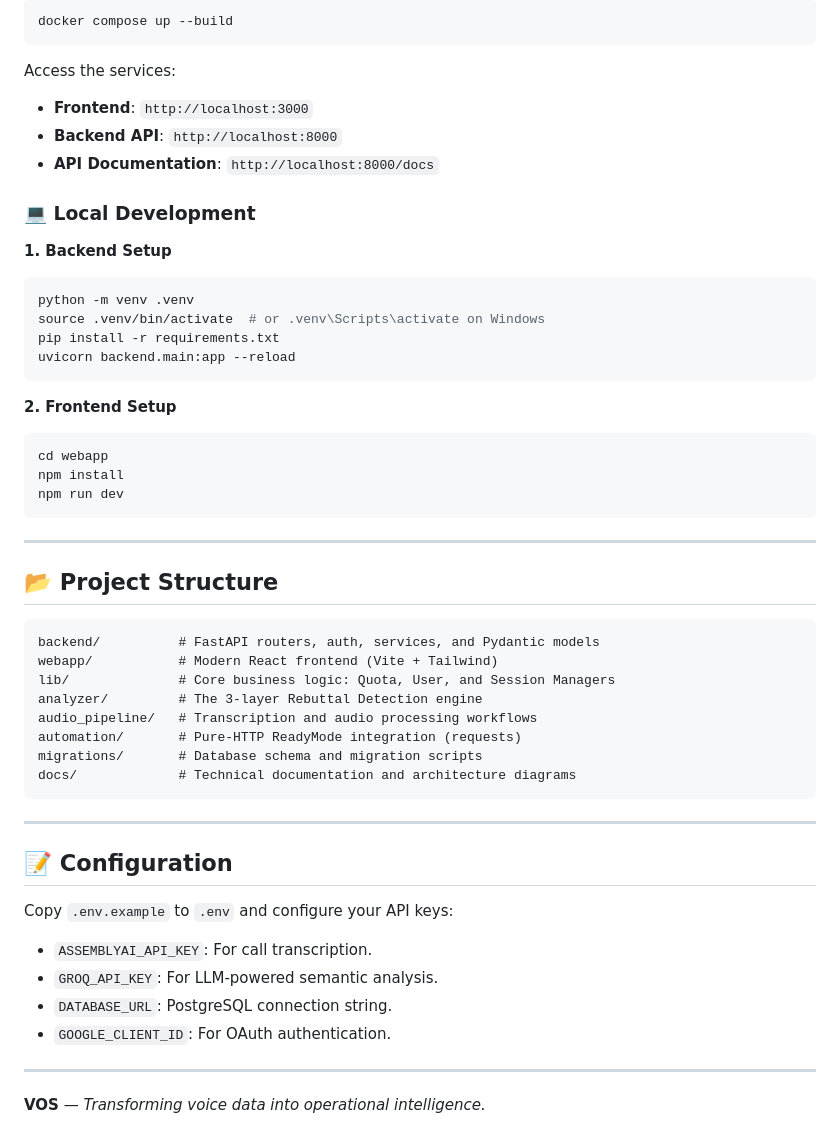
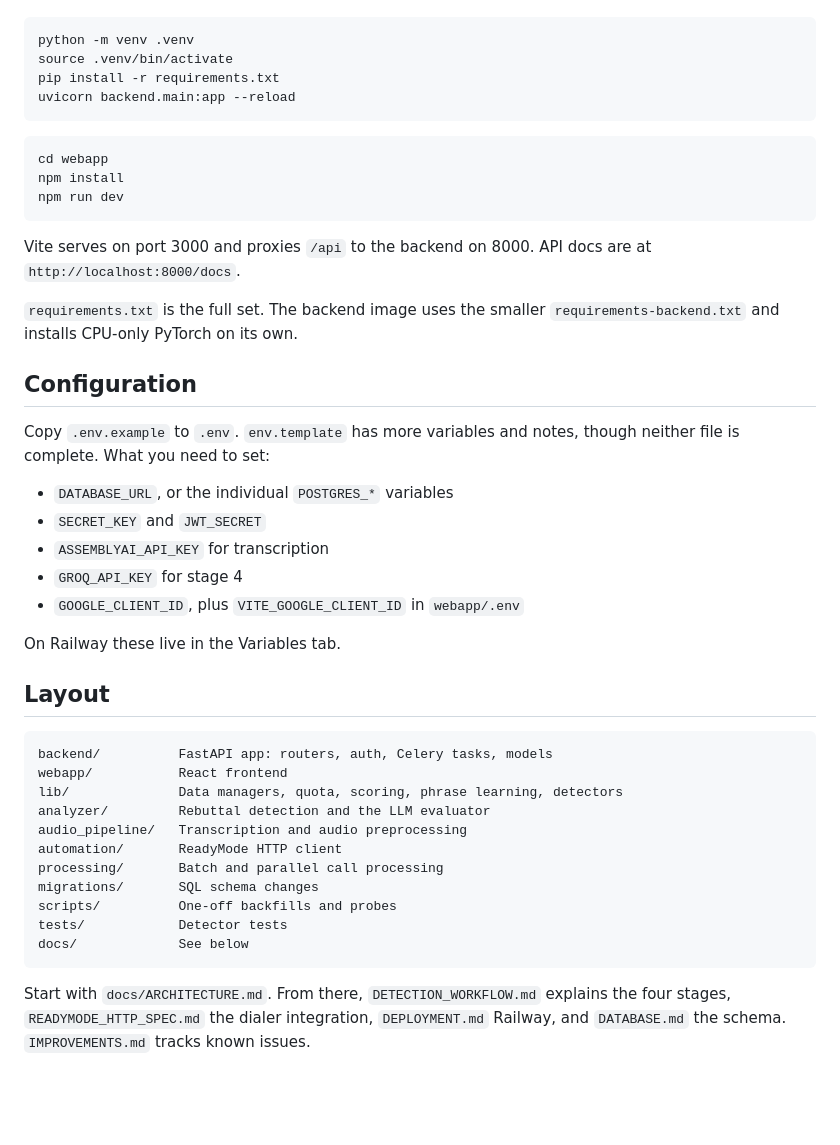
Before and after one commit to MOHAMEDVOS/vos-tool, a Markdown page: README.md, the part around one of its changes. Rendered like a GitHub page; blank space fills up the shorter version.

````diff
--- a/README.md
+++ b/README.md
@@ -63,53 +40,47 @@ The fastest way to get VOS running is with Docker Compose:
 
 ```bash
-docker compose up --build
-```
-
-Access the services:
-*   **Frontend**: `http://localhost:3000`
-*   **Backend API**: `http://localhost:8000`
-*   **API Documentation**: `http://localhost:8000/docs`
-
-### 💻 Local Development
-
-**1. Backend Setup**
-```bash
 python -m venv .venv
-source .venv/bin/activate  # or .venv\Scripts\activate on Windows
+source .venv/bin/activate
 pip install -r requirements.txt
 uvicorn backend.main:app --reload
 ```
 
-**2. Frontend Setup**
 ```bash
 cd webapp
 npm install
 npm run dev
 ```
 
----
+Vite serves on port 3000 and proxies `/api` to the backend on 8000. API docs are at `http://localhost:8000/docs`.
 
-## 📂 Project Structure
+`requirements.txt` is the full set. The backend image uses the smaller `requirements-backend.txt` and installs CPU-only PyTorch on its own.
+
+## Configuration
+
+Copy `.env.example` to `.env`. `env.template` has more variables and notes, though neither file is complete. What you need to set:
+
+- `DATABASE_URL`, or the individual `POSTGRES_*` variables
+- `SECRET_KEY` and `JWT_SECRET`
+- `ASSEMBLYAI_API_KEY` for transcription
+- `GROQ_API_KEY` for stage 4
+- `GOOGLE_CLIENT_ID`, plus `VITE_GOOGLE_CLIENT_ID` in `webapp/.env`
+
+On Railway these live in the Variables tab.
+
+## Layout
 
 ```text
-backend/          # FastAPI routers, auth, services, and Pydantic models
-webapp/           # Modern React frontend (Vite + Tailwind)
-lib/              # Core business logic: Quota, User, and Session Managers
-analyzer/         # The 3-layer Rebuttal Detection engine
-audio_pipeline/   # Transcription and audio processing workflows
-automation/       # Pure-HTTP ReadyMode integration (requests)
-migrations/       # Database schema and migration scripts
-docs/             # Technical documentation and architecture diagrams
+backend/          FastAPI app: routers, auth, Celery tasks, models
+webapp/           React frontend
+lib/              Data managers, quota, scoring, phrase learning, detectors
+analyzer/         Rebuttal detection and the LLM evaluator
+audio_pipeline/   Transcription and audio preprocessing
+automation/       ReadyMode HTTP client
+processing/       Batch and parallel call processing
+migrations/       SQL schema changes
+scripts/          One-off backfills and probes
+tests/            Detector tests
+docs/             See below
 ```
 
----
-
-## 📝 Configuration
-Copy `.env.example` to `.env` and configure your API keys:
-*   `ASSEMBLYAI_API_KEY`: For call transcription.
-*   `GROQ_API_KEY`: For LLM-powered semantic analysis.
-*   `DATABASE_URL`: PostgreSQL connection string.
-*   `GOOGLE_CLIENT_ID`: For OAuth authentication.
-
----
-**VOS** — *Transforming voice data into operational intelligence.*
+Start with `docs/ARCHITECTURE.md`. From there, `DETECTION_WORKFLOW.md` explains the four stages, `READYMODE_HTTP_SPEC.md` the dialer integration, `DEPLOYMENT.md` Railway, and `DATABASE.md` the schema. `IMPROVEMENTS.md` tracks known issues.
````
Also changed, not shown: other parts of README.md (+24 -47 lines).
